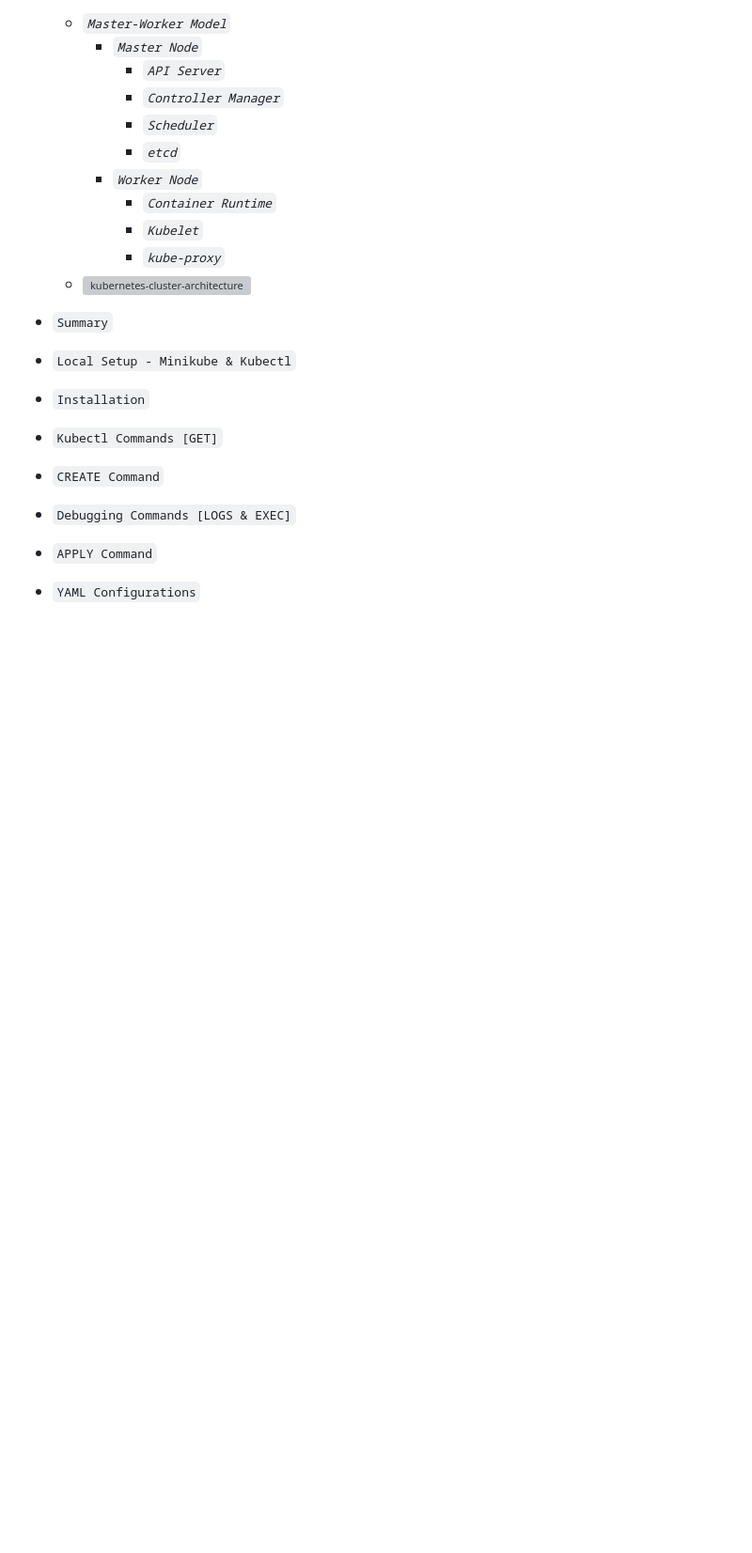
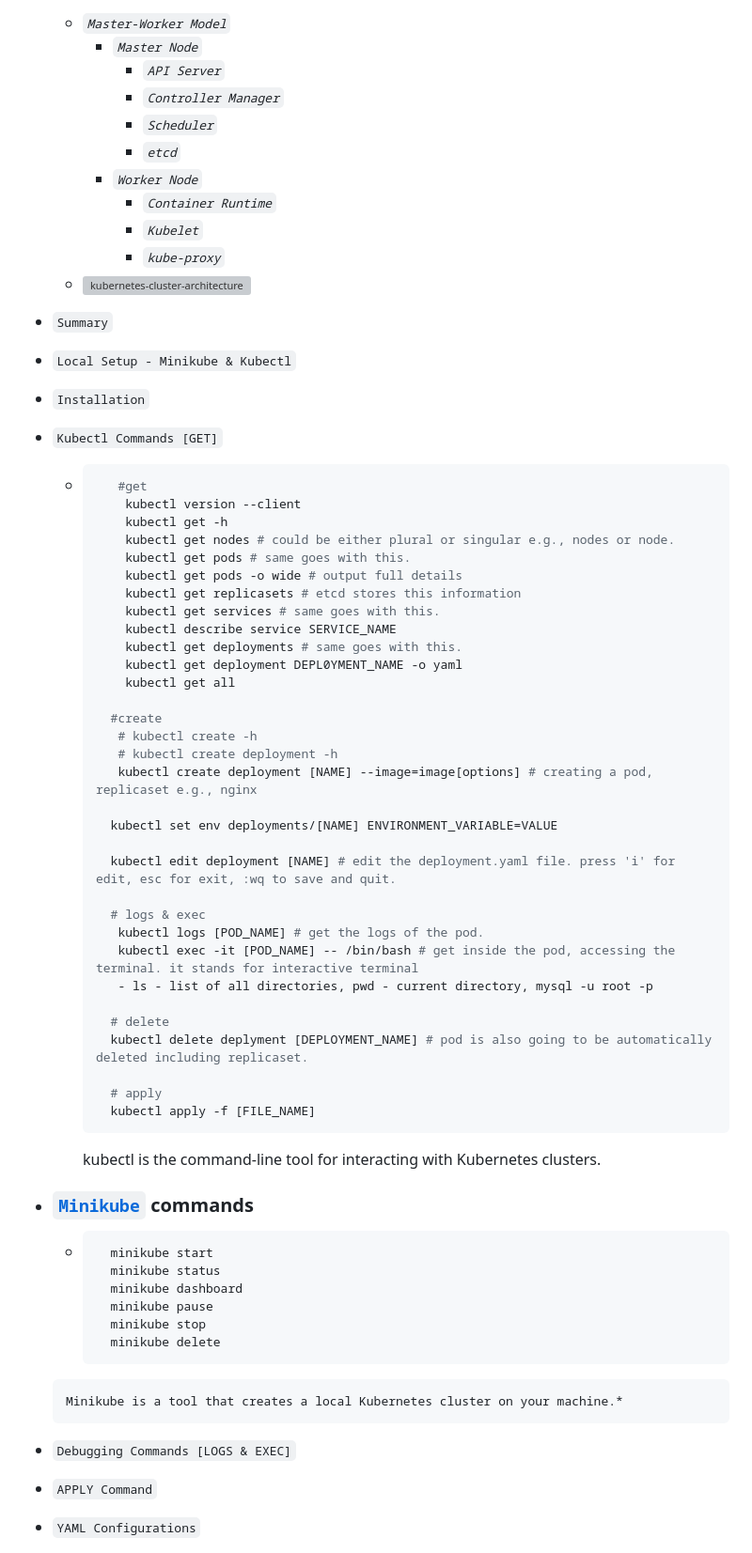
Before and after one commit to SumantaBhattacharya/MERN_P, a Markdown page: Kubernetes.md, the part around the change printed below. Shown: that part at 94% size. GitHub-like rendering; blank space fills up the shorter version; grey boxes are pictures that could not be loaded.

Commit message:
Kubernetes is a container orchestration system.

````diff
--- a/Kubernetes.md
+++ b/Kubernetes.md
@@ -55,7 +55,53 @@
 - `Local Setup - Minikube & Kubectl`
 - `Installation`
 - `Kubectl Commands [GET]`
-- `CREATE Command`
+
+  - ```bash
+       #get
+        kubectl version --client
+        kubectl get -h
+        kubectl get nodes # could be either plural or singular e.g., nodes or node.
+        kubectl get pods # same goes with this.
+        kubectl get pods -o wide # output full details
+        kubectl get replicasets # etcd stores this information
+        kubectl get services # same goes with this.
+        kubectl describe service SERVICE_NAME
+        kubectl get deployments # same goes with this.
+        kubectl get deployment DEPL0YMENT_NAME -o yaml
+        kubectl get all
+
+      #create
+       # kubectl create -h
+       # kubectl create deployment -h
+       kubectl create deployment [NAME] --image=image[options] # creating a pod, replicaset e.g., nginx
+
+      kubectl set env deployments/[NAME] ENVIRONMENT_VARIABLE=VALUE
+
+      kubectl edit deployment [NAME] # edit the deployment.yaml file. press 'i' for edit, esc for exit, :wq to save and quit.
+
+      # logs & exec
+       kubectl logs [POD_NAME] # get the logs of the pod.
+       kubectl exec -it [POD_NAME] -- /bin/bash # get inside the pod, accessing the terminal. it stands for interactive terminal
+       - ls - list of all directories, pwd - current directory, mysql -u root -p
+
+      # delete
+      kubectl delete deplyment [DEPLOYMENT_NAME] # pod is also going to be automatically deleted including replicaset.
+
+      # apply
+      kubectl apply -f [FILE_NAME]
+    ```
+    kubectl is the command-line tool for interacting with Kubernetes clusters.
+ - ### [`Minikube`](https://minikube.sigs.k8s.io/docs/start/?arch=%2Fwindows%2Fx86-64%2Fstable%2F.exe+download) commands
+
+    - ```bash
+        minikube start
+        minikube status
+        minikube dashboard
+        minikube pause
+        minikube stop
+        minikube delete
+    ```
+    Minikube is a tool that creates a local Kubernetes cluster on your machine.*
 - `Debugging Commands [LOGS & EXEC]`
 - `APPLY Command`
 - `YAML Configurations`
````
Also changed, not shown: other parts of Kubernetes.md (+66 -0 lines), k8s-deployments.png (added).
